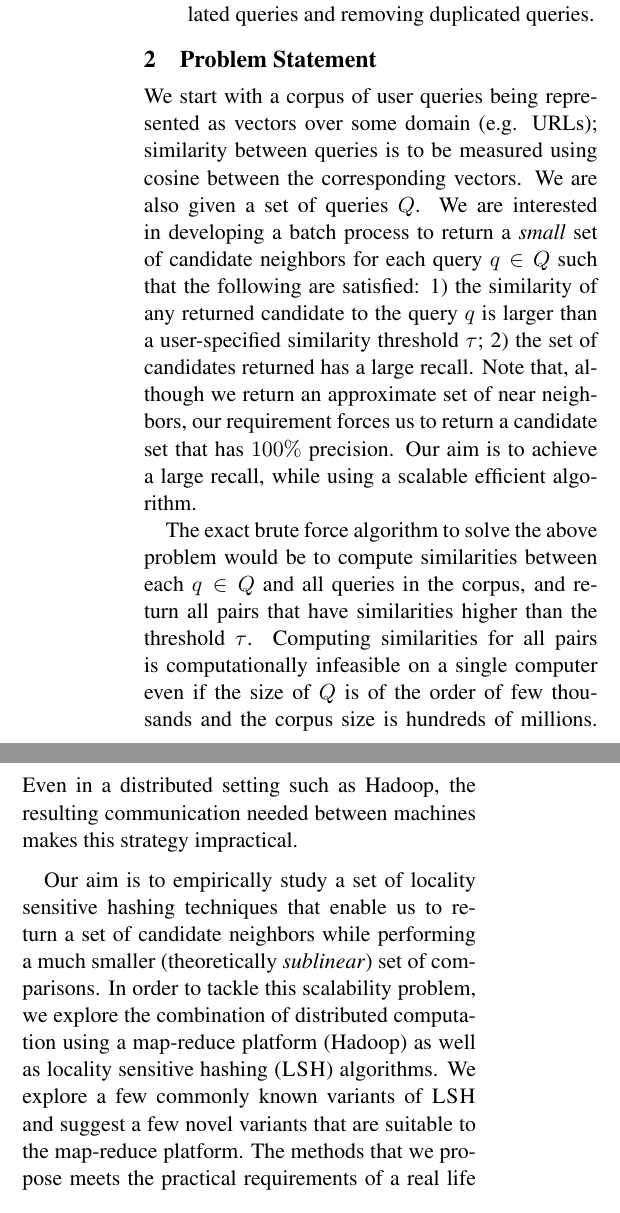
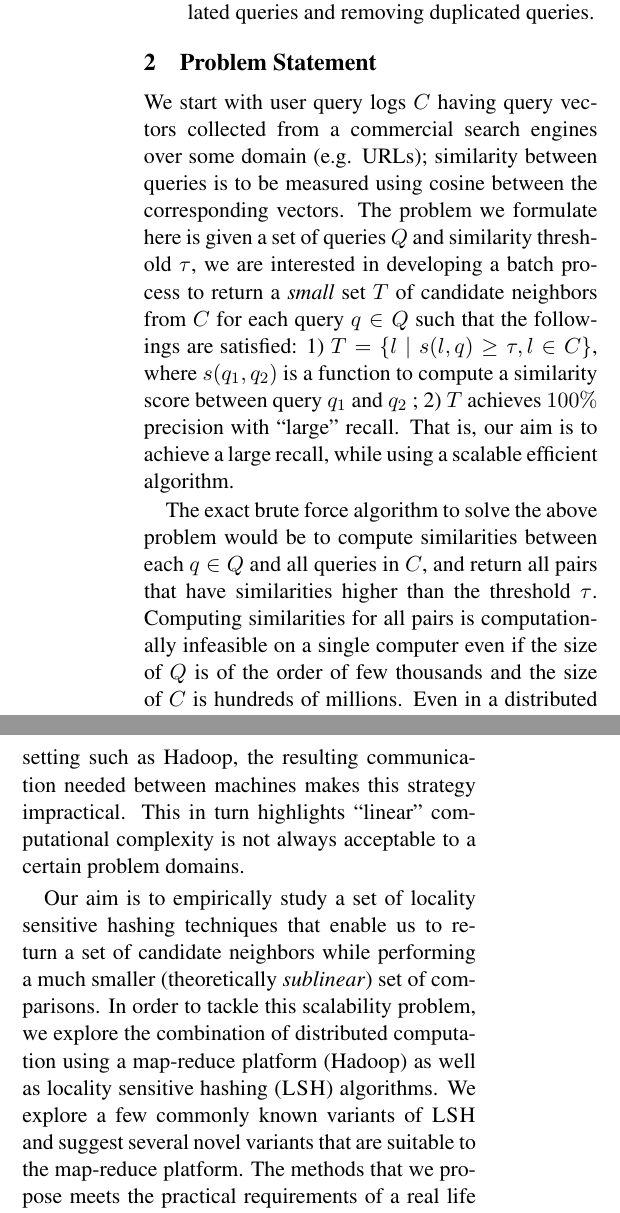
Before and after one commit to chihoon/VVLSH, a LaTeX paper (ACL2014/paper.tex, which reads ACL2014/system.tex): two parts of the columns of page 2 of 9, joined at a grey line, cut so that both start at the same text. Compiled offline with pdfLaTeX.

Commit message:
updating problem statement section

```diff
--- a/ACL2014/system.tex
+++ b/ACL2014/system.tex
@@ -1,22 +1,24 @@
+\newcommand{\corpus}{$C$\xspace}
 
 \section{Problem Statement}
-We start with a corpus of user queries being represented as vectors
-over some domain (e.g. URLs); similarity between queries is to be measured using cosine between the corresponding
-vectors. We are also given a set of queries $Q$.
-We are interested in developing a batch process to return a \emph{small}
-set of candidate neighbors for each query $q \in Q$ such that the following
-are satisfied: 1) the similarity of any returned candidate to the query $q$ is larger than a user-specified
-similarity threshold $\tau$; 2) the set of candidates returned has a large recall.
-Note that, although we return an approximate set of near neighbors, our requirement forces us to
-return a candidate set that has $100\%$ precision. Our aim is to achieve a large recall, while using
+We start with user query logs \corpus having query vectors collected from
+a commercial search engines over some domain (e.g. URLs); similarity between queries is to be measured using cosine between the corresponding
+vectors.
+The problem we formulate here is given a set of queries $Q$ and similarity threshold $\tau$,
+we are interested in developing a batch process to return a \emph{small}
+set $T$ of candidate neighbors from \corpus for each query $q \in Q$ such that the followings
+are satisfied: 1) $T = \{ l \mid s(l, q) \geq \tau,  l \in C  \}$, where  $s(q_1, q_2)$ is a function to
+compute a similarity score between query $q_1$ and $q_2$
+; 2) $T$ achieves $100\%$ precision with ``large'' recall.
+That is, our aim is to achieve a large recall, while using
 a scalable efficient algorithm.
 
 The exact brute force algorithm to solve the above problem would be to compute
-similarities between each $q\in Q$ and all queries in the corpus, and return
+similarities between each $q\in Q$ and all queries in \corpus, and return
 all pairs that have similarities higher than the threshold $\tau$. Computing similarities
 for all pairs is computationally infeasible on a single computer even if the size of $Q$ is of the order of few thousands
-and the corpus size is hundreds of millions. Even in a distributed setting such as Hadoop, the
-resulting communication needed between machines makes this strategy impractical.
+and the size of \corpus is hundreds of millions. Even in a distributed setting such as Hadoop, the
+resulting communication needed between machines makes this strategy impractical.  This in turn highlights ``linear'' computational complexity is not always acceptable to a certain problem domains.
 
 Our aim is to empirically study a set of locality sensitive hashing techniques
 that enable us to return a set of candidate neighbors while performing
@@ -24,11 +26,13 @@ a much smaller (theoretically \emph{sublinear}) set of comparisons.
 In order to tackle this scalability problem, we explore the
 combination of distributed computation using a map-reduce platform (Hadoop) as well as
 locality sensitive hashing (\lsh) algorithms.
-We explore a few commonly known variants of \lsh and suggest a few novel variants
+We explore a few commonly known variants of \lsh and suggest several novel variants
 that are suitable to the map-reduce platform.
 The methods that we propose meets the practical requirements of a real life
 search engine backend, and demonstrates how to use locality sensitive hashing
 on a distributed platform.
+
+
 
 % The motivated behind this research is to find nearest neighbors by doing a
 % \emph{small} number of comparisons (sublinear in dataset size), instead of brute force linear search.
```
Also changed, not shown: ACL2014/system.tex (2 more changed lines).
